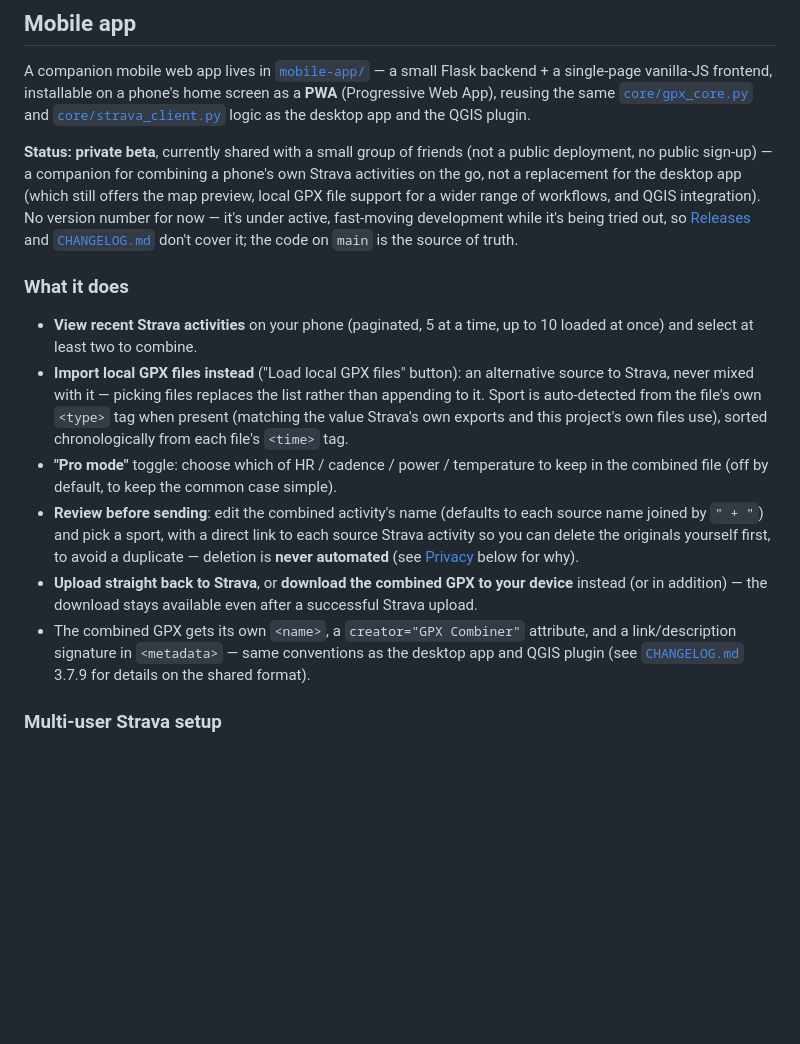
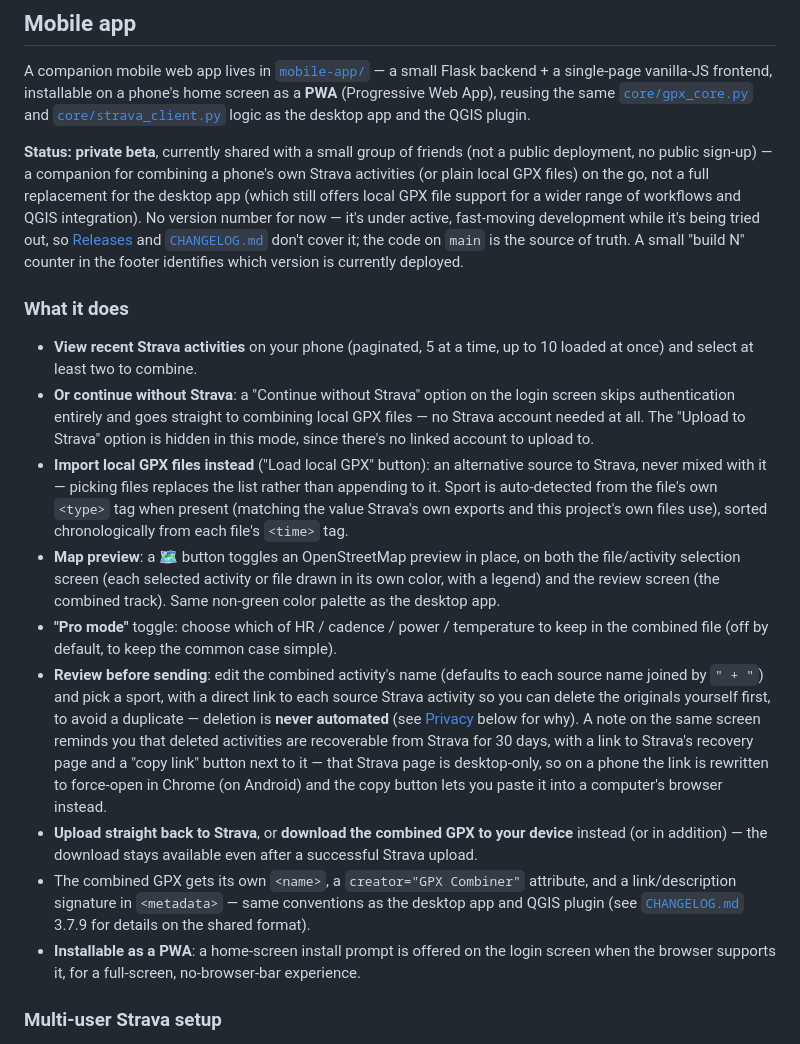
Before and after one commit to florentchevallier/GPX-Combiner, a Markdown page: README.md, the part around the change. Rendered like a GitHub page; blank space fills up the shorter version.

```diff
--- a/README.md
+++ b/README.md
@@ -265,16 +265,19 @@ Then enable "GPX Combiner" the same way as above. To build your own `.zip` from
 
 A companion mobile web app lives in [`mobile-app/`](mobile-app/) — a small Flask backend + a single-page vanilla-JS frontend, installable on a phone's home screen as a **PWA** (Progressive Web App), reusing the same [`core/gpx_core.py`](core/gpx_core.py) and [`core/strava_client.py`](core/strava_client.py) logic as the desktop app and the QGIS plugin.
 
-**Status: private beta**, currently shared with a small group of friends (not a public deployment, no public sign-up) — a companion for combining a phone's own Strava activities on the go, not a replacement for the desktop app (which still offers the map preview, local GPX file support for a wider range of workflows, and QGIS integration). No version number for now — it's under active, fast-moving development while it's being tried out, so [Releases](https://github.com/florentchevallier/GPX-Combiner/releases) and [`CHANGELOG.md`](CHANGELOG.md) don't cover it; the code on `main` is the source of truth.
+**Status: private beta**, currently shared with a small group of friends (not a public deployment, no public sign-up) — a companion for combining a phone's own Strava activities (or plain local GPX files) on the go, not a full replacement for the desktop app (which still offers local GPX file support for a wider range of workflows and QGIS integration). No version number for now — it's under active, fast-moving development while it's being tried out, so [Releases](https://github.com/florentchevallier/GPX-Combiner/releases) and [`CHANGELOG.md`](CHANGELOG.md) don't cover it; the code on `main` is the source of truth. A small "build N" counter in the footer identifies which version is currently deployed.
 
 ### What it does
 
 - **View recent Strava activities** on your phone (paginated, 5 at a time, up to 10 loaded at once) and select at least two to combine.
-- **Import local GPX files instead** ("Load local GPX files" button): an alternative source to Strava, never mixed with it — picking files replaces the list rather than appending to it. Sport is auto-detected from the file's own `<type>` tag when present (matching the value Strava's own exports and this project's own files use), sorted chronologically from each file's `<time>` tag.
+- **Or continue without Strava**: a "Continue without Strava" option on the login screen skips authentication entirely and goes straight to combining local GPX files — no Strava account needed at all. The "Upload to Strava" option is hidden in this mode, since there's no linked account to upload to.
+- **Import local GPX files instead** ("Load local GPX" button): an alternative source to Strava, never mixed with it — picking files replaces the list rather than appending to it. Sport is auto-detected from the file's own `<type>` tag when present (matching the value Strava's own exports and this project's own files use), sorted chronologically from each file's `<time>` tag.
+- **Map preview**: a 🗺️ button toggles an OpenStreetMap preview in place, on both the file/activity selection screen (each selected activity or file drawn in its own color, with a legend) and the review screen (the combined track). Same non-green color palette as the desktop app.
 - **"Pro mode"** toggle: choose which of HR / cadence / power / temperature to keep in the combined file (off by default, to keep the common case simple).
-- **Review before sending**: edit the combined activity's name (defaults to each source name joined by `" + "`) and pick a sport, with a direct link to each source Strava activity so you can delete the originals yourself first, to avoid a duplicate — deletion is **never automated** (see [Privacy](#privacy) below for why).
+- **Review before sending**: edit the combined activity's name (defaults to each source name joined by `" + "`) and pick a sport, with a direct link to each source Strava activity so you can delete the originals yourself first, to avoid a duplicate — deletion is **never automated** (see [Privacy](#privacy) below for why). A note on the same screen reminds you that deleted activities are recoverable from Strava for 30 days, with a link to Strava's recovery page and a "copy link" button next to it — that Strava page is desktop-only, so on a phone the link is rewritten to force-open in Chrome (on Android) and the copy button lets you paste it into a computer's browser instead.
 - **Upload straight back to Strava**, or **download the combined GPX to your device** instead (or in addition) — the download stays available even after a successful Strava upload.
 - The combined GPX gets its own `<name>`, a `creator="GPX Combiner"` attribute, and a link/description signature in `<metadata>` — same conventions as the desktop app and QGIS plugin (see [`CHANGELOG.md`](CHANGELOG.md) 3.7.9 for details on the shared format).
+- **Installable as a PWA**: a home-screen install prompt is offered on the login screen when the browser supports it, for a full-screen, no-browser-bar experience.
 
 ### Multi-user Strava setup
 
```
